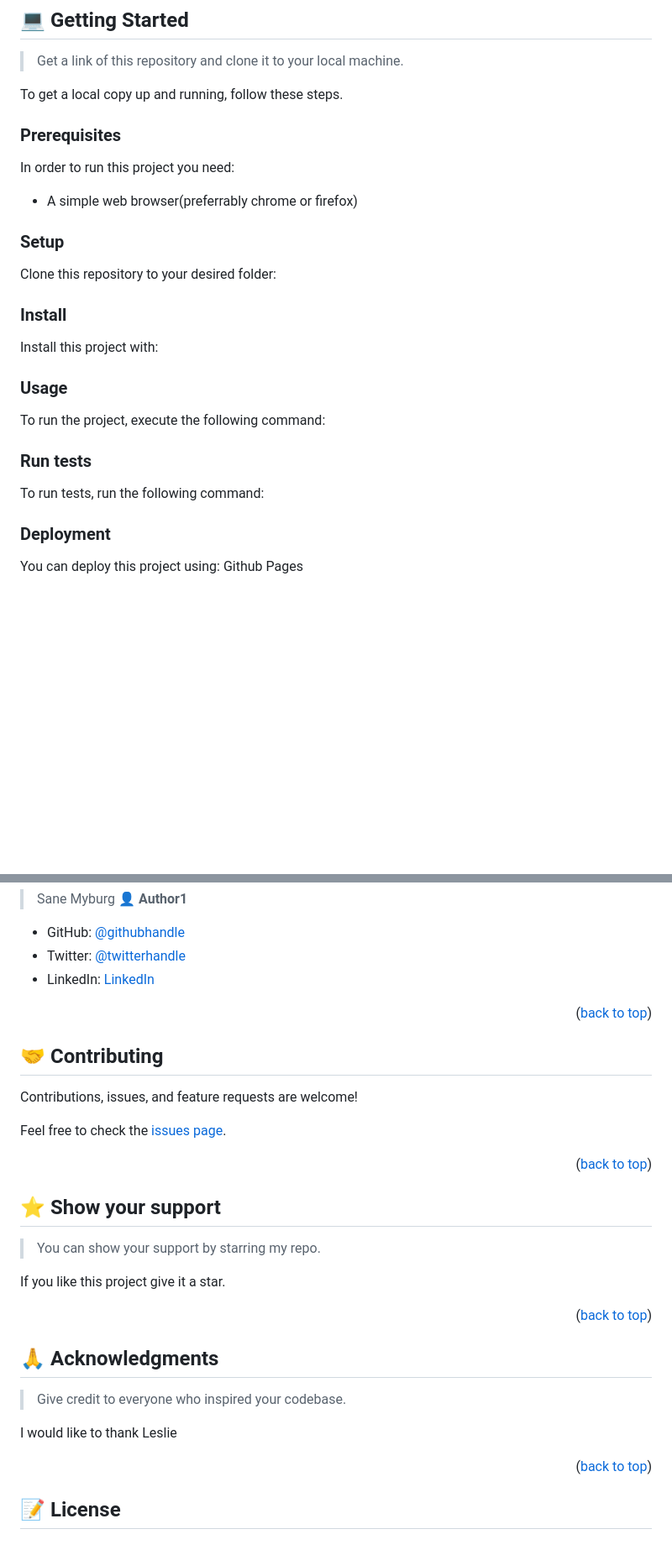
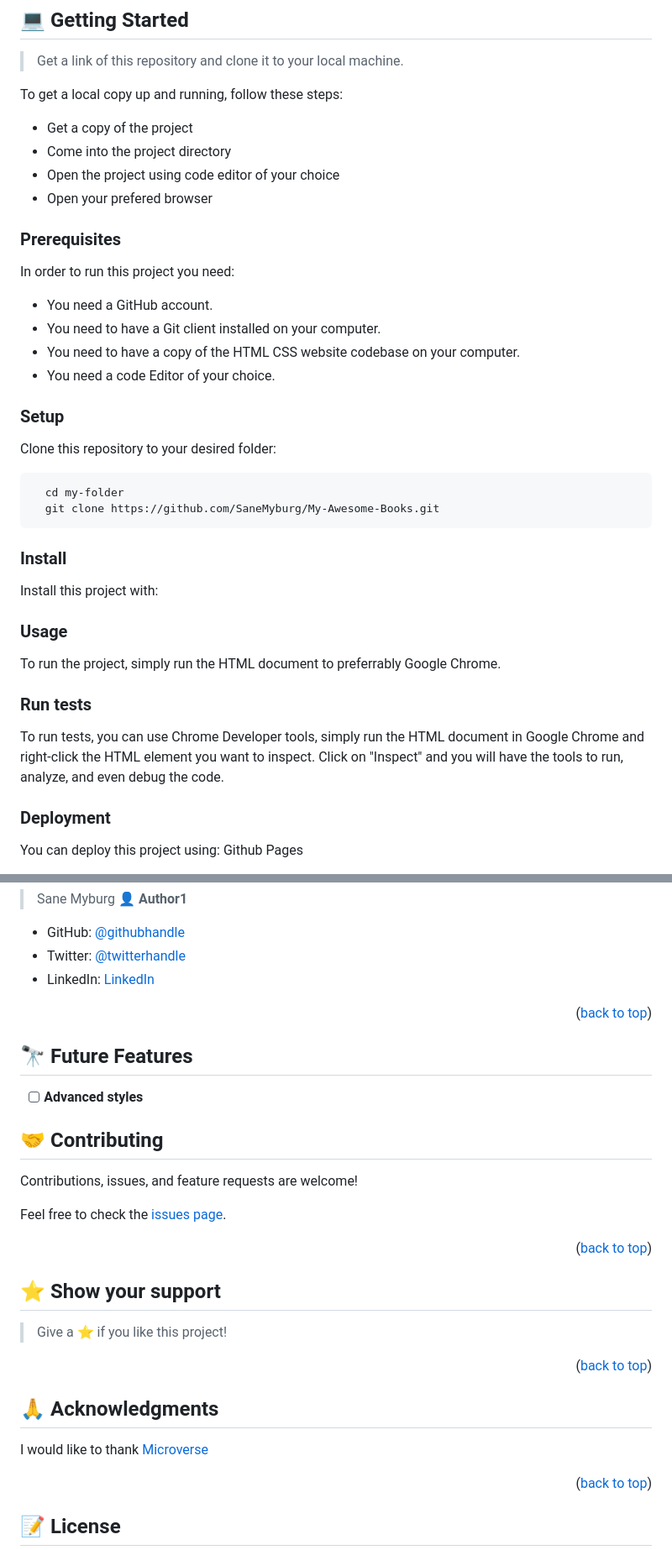
Before and after one commit to SaneMyburg/My-Awesome-Books, a Markdown page: README.md, 2 parts joined by grey strips. Shown: that part at 84% size. GitHub-like rendering; blank space fills up the shorter version.

````diff
--- a/README.md
+++ b/README.md
@@ -56,17 +57,28 @@
 
 > Get a link of this repository and clone it to your local machine.
 
-To get a local copy up and running, follow these steps.
+To get a local copy up and running, follow these steps:
+- Get a copy of the project
+- Come into the project directory
+- Open the project using code editor of your choice
+- Open your prefered browser
 
 ### Prerequisites
 
 In order to run this project you need:
-
-- A simple web browser(preferrably chrome or firefox)
+- You need a GitHub account.
+- You need to have a Git client installed on your computer.
+- You need to have a copy of the HTML CSS website codebase on your computer.
+- You need a code Editor of your choice.
 
 ### Setup
 
 Clone this repository to your desired folder:
+
+```sh
+  cd my-folder
+  git clone https://github.com/SaneMyburg/My-Awesome-Books.git
+```
 
 ### Install
 
@@ -74,11 +86,12 @@ Install this project with:
 
 ### Usage
 
-To run the project, execute the following command:
+To run the project, simply run the HTML document to preferrably Google Chrome.
 
 ### Run tests
 
-To run tests, run the following command:
+To run tests, you can use Chrome Developer tools, simply run the HTML document in Google Chrome and right-click the HTML element you want to inspect. Click on "Inspect" and you will have the tools to run, analyze, and even debug the code.
+
 
 ### Deployment
 
@@ -100,6 +113,10 @@ Github Pages
 
 <p align="right">(<a href="#readme-top">back to top</a>)</p>
 
+## 🔭 Future Features <a name="future-features"></a>
+
+- [ ] **Advanced styles**
+
 ## 🤝 Contributing <a name="contributing"></a>
 
 Contributions, issues, and feature requests are welcome!
@@ -110,17 +127,14 @@ Feel free to check the [issues page](https://github.com/SaneMyburg/My-Awesome-Bo
 
 ## ⭐️ Show your support <a name="support"></a>
 
-> You can show your support by starring my repo.
+> Give a ⭐️ if you like this project!
 
-If you like this project give it a star.
 
 <p align="right">(<a href="#readme-top">back to top</a>)</p>
 
 ## 🙏 Acknowledgments <a name="acknowledgements"></a>
 
-> Give credit to everyone who inspired your codebase.
-
-I would like to thank Leslie
+I would like to thank [Microverse](www.microverse.com)
 
 <p align="right">(<a href="#readme-top">back to top</a>)</p>
 
````
Also changed, not shown: other parts of README.md (+1 -0 lines).
